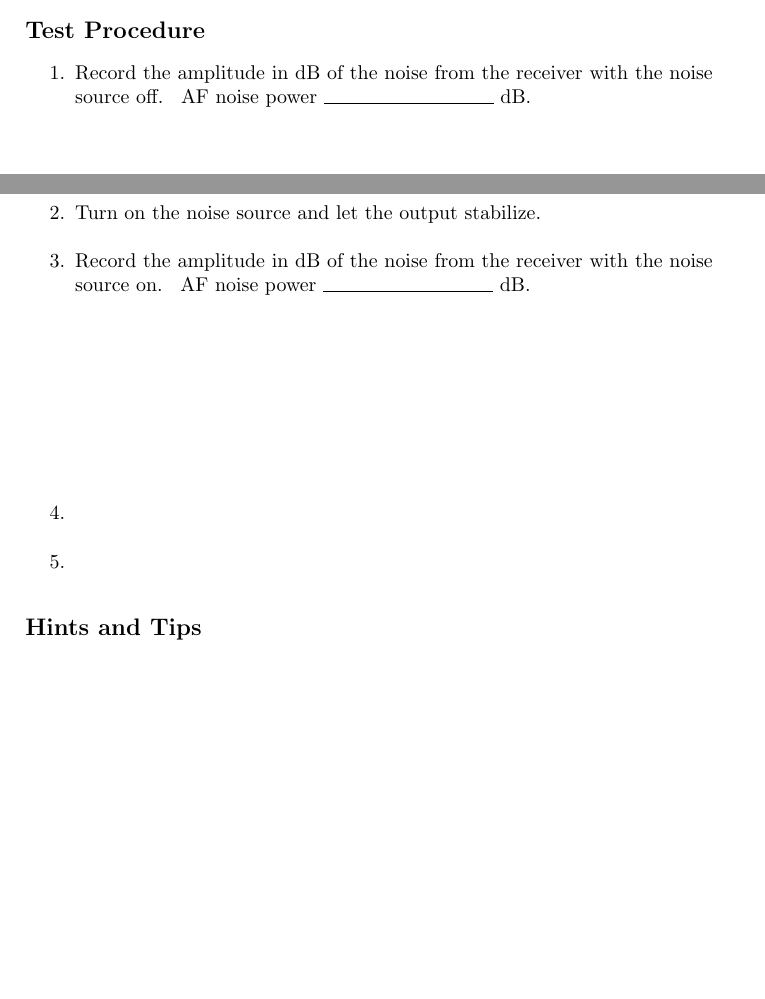
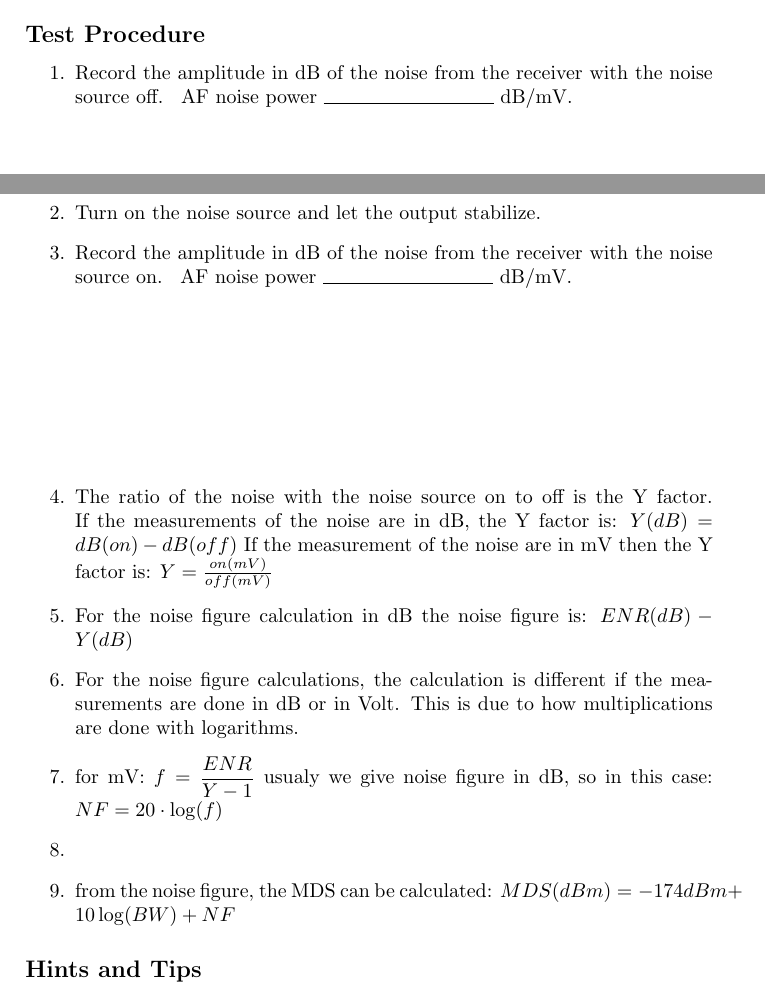
Before and after one commit to NT7S/RadioMeasurements, a LaTeX book (RadioMeasurementsForTheAmateur.tex): two parts of page 18 of 29 before the commit and two parts of page 18 of 27 after it, joined at a grey line, cut so that both start at the same text, the shorter picture padded with empty space. Compiled offline with pdfLaTeX.

Commit message:
Noise figure

```diff
--- a/RadioMeasurementsForTheAmateur.tex
+++ b/RadioMeasurementsForTheAmateur.tex
@@ -227,12 +227,16 @@ Noise figure measurment have the advantage of it being independent on the bandwi
 \subsection*{Test Procedure}
 \begin{enumerate}
 \item  Record the amplitude in dB of the noise from the receiver with the noise source off.  \vspace{30pt} \vspace{30pt} \vspace{30pt}
-	AF noise power $\rule{3cm}{0.1mm}$ dB.
+	AF noise power $\rule{3cm}{0.1mm}$ dB/mV.
 	\item Turn on the noise source and let the output stabilize.
 	\item Record the amplitude in dB of the noise from the receiver with the noise source on. \vspace{30pt} \vspace{30pt} \vspace{30pt}
-	AF noise power $\rule{3cm}{0.1mm}$ dB.
+	AF noise power $\rule{3cm}{0.1mm}$ dB/mV.
+	\item The ratio of the noise with the noise source on to off is the Y factor. If the measurements of the noise are in dB, the Y factor is: $ Y(dB) = dB(on) - dB(off)$ If the measurement of the noise are in mV then the Y factor is: $ Y = \frac{on(mV)}{off(mV)} $
+\item For the noise figure calculation in dB the noise figure is: $ ENR(dB) - Y(dB) $
+	\item For the noise figure calculations, the calculation is different if the measurements are done in dB or in Volt. This is due to how multiplications are done with logarithms.
+	\item for mV:  $ f = \dfrac{ENR}{Y-1} $ usualy we give noise figure in dB, so in this case: $ NF = 20 \cdot \log(f) $
 	\item
-	\item
+	\item from the noise figure, the MDS can be calculated: $ MDS(dBm) = -174dBm + 10 \log(BW) + NF $
 \end{enumerate}
 
 \subsection*{Hints and Tips}
```
Also changed, not shown: RadioMeasurementsForTheAmateur.tex (8 more changed lines).
